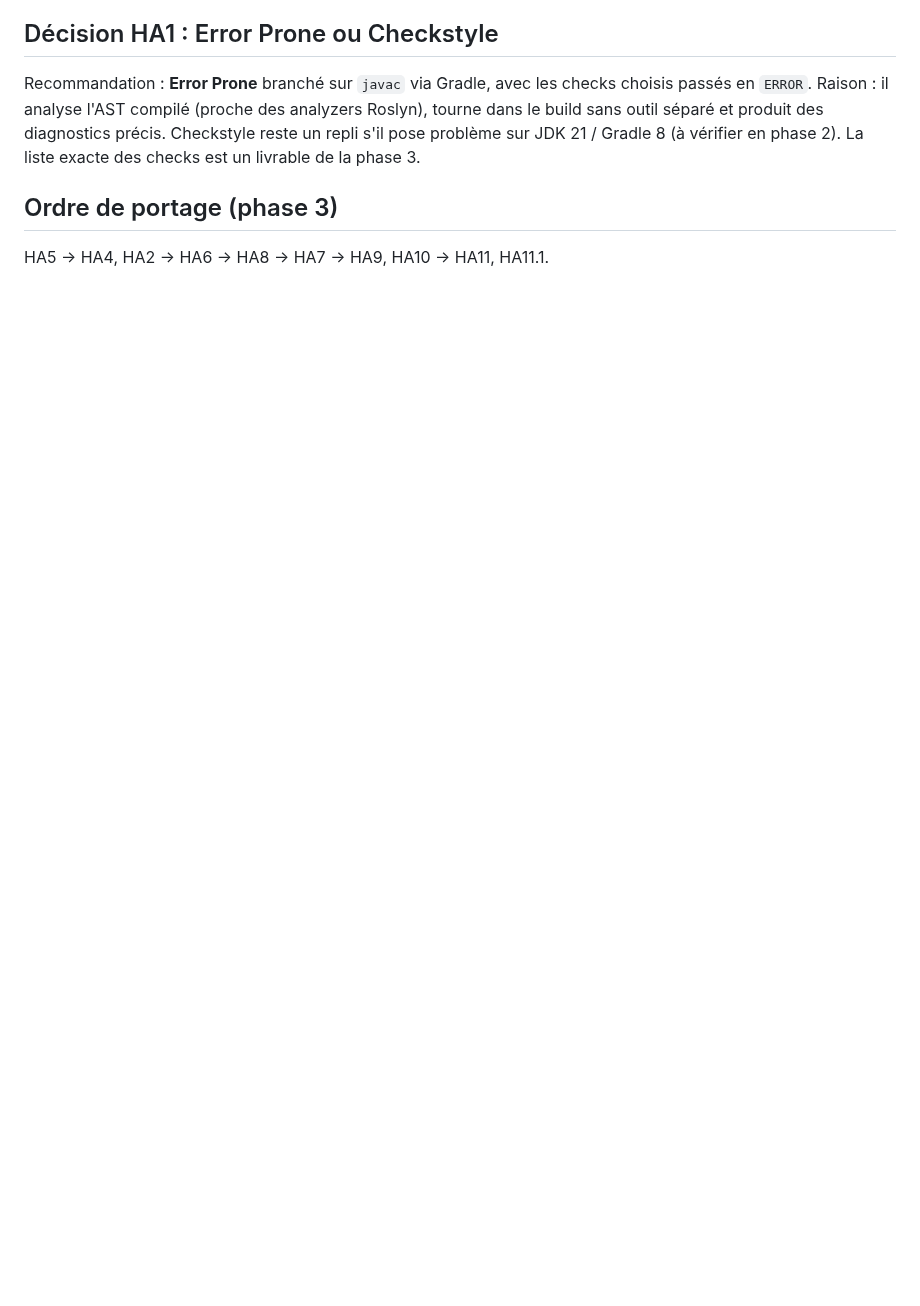
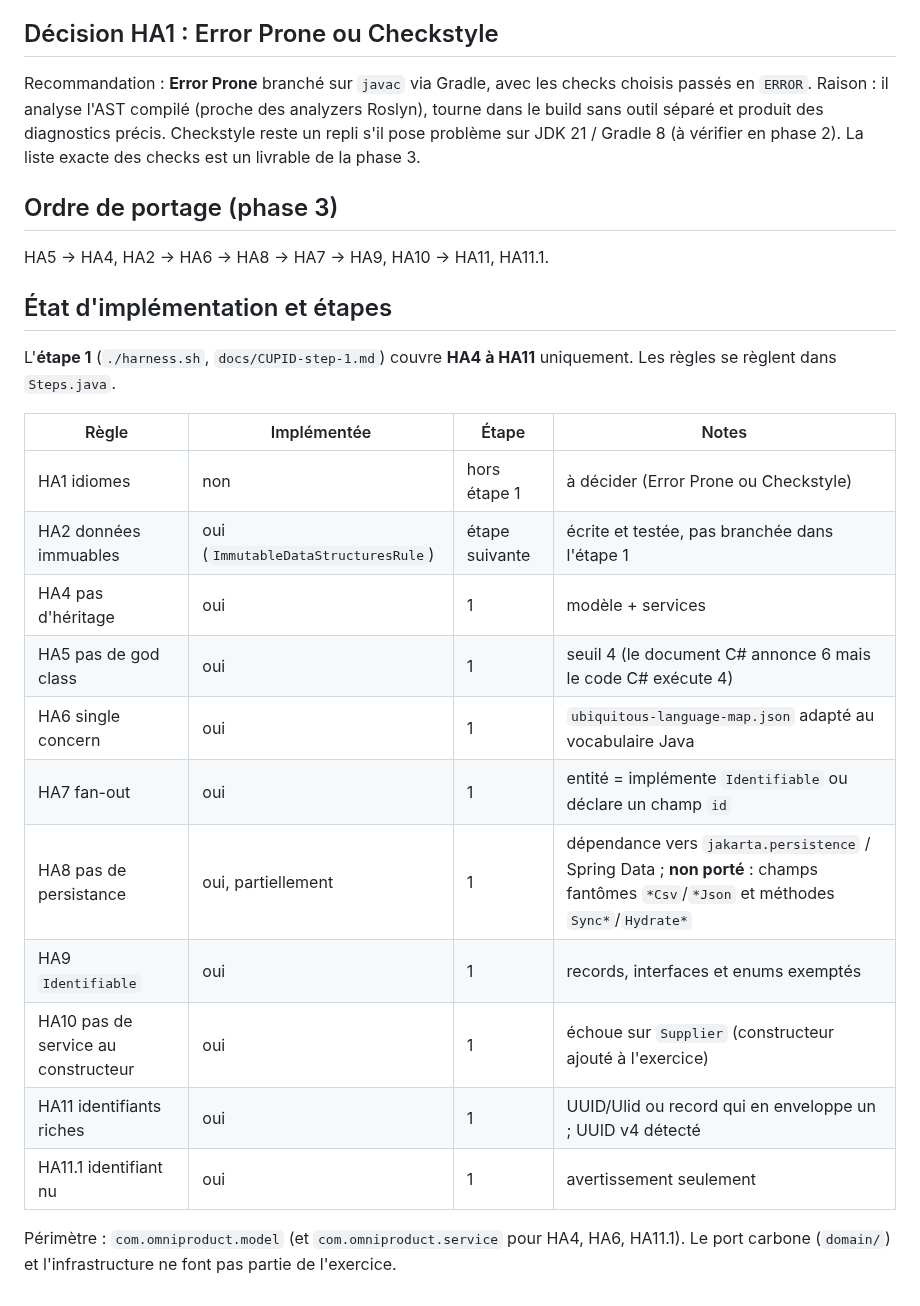
Before and after one commit to guillaumeagile/omni-product, a Markdown page: docs/harness-rules.md, the part around the change. Drawn GitHub-style; blank space fills up the shorter version.

Commit message:
docs: CUPID-step-1.md adapté au Java, état des règles par étape
Co-Authored-By: Claude Sonnet 5.5 <noreply@anthropic.com>
Claude-Session: https://claude.ai/code/session_01NAV8p9PpXorWvyc8ddR6V3

```diff
--- a/docs/harness-rules.md
+++ b/docs/harness-rules.md
@@ -41,3 +41,25 @@ en phase 2). La liste exacte des checks est un livrable de la phase 3.
 ## Ordre de portage (phase 3)
 
 HA5 → HA4, HA2 → HA6 → HA8 → HA7 → HA9, HA10 → HA11, HA11.1.
+
+## État d'implémentation et étapes
+
+L'**étape 1** (`./harness.sh`, `docs/CUPID-step-1.md`) couvre **HA4 à HA11** uniquement. Les règles se règlent
+dans `Steps.java`.
+
+| Règle | Implémentée | Étape | Notes |
+|---|---|---|---|
+| HA1 idiomes | non | hors étape 1 | à décider (Error Prone ou Checkstyle) |
+| HA2 données immuables | oui (`ImmutableDataStructuresRule`) | étape suivante | écrite et testée, pas branchée dans l'étape 1 |
+| HA4 pas d'héritage | oui | 1 | modèle + services |
+| HA5 pas de god class | oui | 1 | seuil 4 (le document C# annonce 6 mais le code C# exécute 4) |
+| HA6 single concern | oui | 1 | `ubiquitous-language-map.json` adapté au vocabulaire Java |
+| HA7 fan-out | oui | 1 | entité = implémente `Identifiable` ou déclare un champ `id` |
+| HA8 pas de persistance | oui, partiellement | 1 | dépendance vers `jakarta.persistence` / Spring Data ; **non porté** : champs fantômes `*Csv`/`*Json` et méthodes `Sync*`/`Hydrate*` |
+| HA9 `Identifiable` | oui | 1 | records, interfaces et enums exemptés |
+| HA10 pas de service au constructeur | oui | 1 | échoue sur `Supplier` (constructeur ajouté à l'exercice) |
+| HA11 identifiants riches | oui | 1 | UUID/Ulid ou record qui en enveloppe un ; UUID v4 détecté |
+| HA11.1 identifiant nu | oui | 1 | avertissement seulement |
+
+Périmètre : `com.omniproduct.model` (et `com.omniproduct.service` pour HA4, HA6, HA11.1). Le port carbone
+(`domain/`) et l'infrastructure ne font pas partie de l'exercice.
```
Also changed, not shown: docs/CUPID-step-1.md (added, +118 -0 lines).
